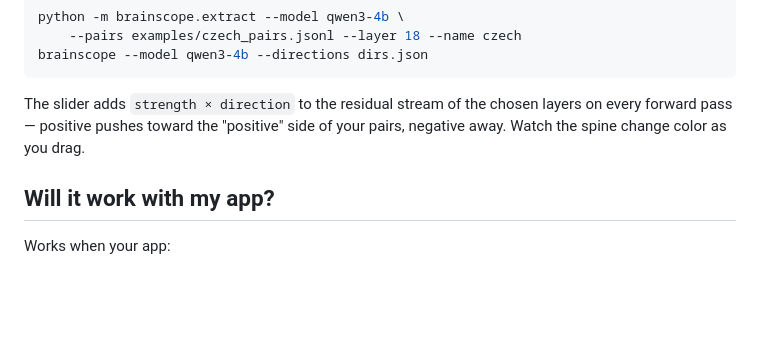
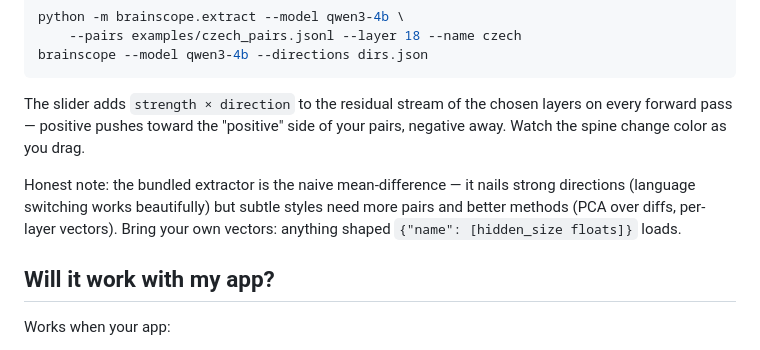
Before and after one commit to moudrkat/brainscope, a Markdown page: README.md, the part around the change. Drawn GitHub-style; blank space fills up the shorter version.

Commit message:
honest note about extraction quality in the steering section

```diff
--- a/README.md
+++ b/README.md
@@ -55,6 +55,11 @@ The slider adds `strength × direction` to the residual stream of the chosen
 layers on every forward pass — positive pushes toward the "positive" side of
 your pairs, negative away. Watch the spine change color as you drag.
 
+Honest note: the bundled extractor is the naive mean-difference — it nails
+strong directions (language switching works beautifully) but subtle styles
+need more pairs and better methods (PCA over diffs, per-layer vectors).
+Bring your own vectors: anything shaped `{"name": [hidden_size floats]}` loads.
+
 ## Will it work with my app?
 
 Works when your app:
```
